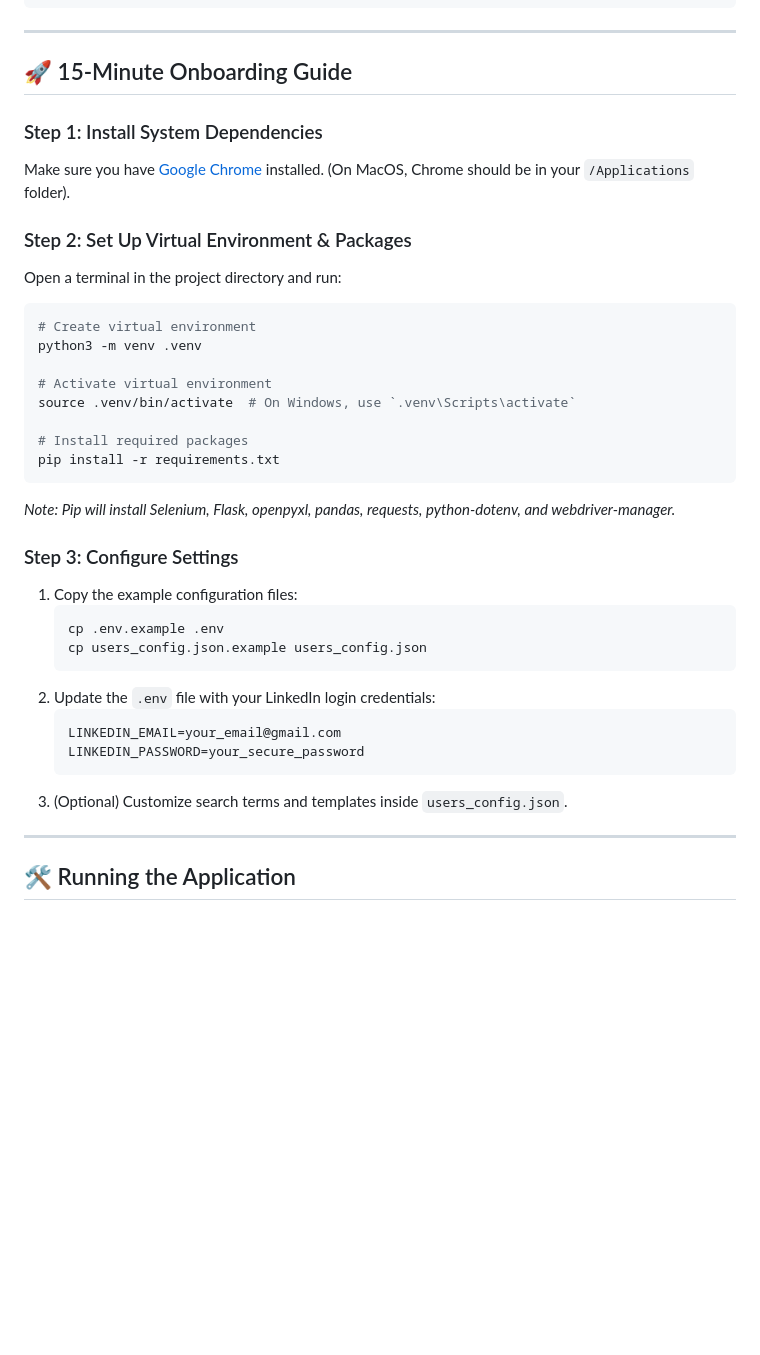
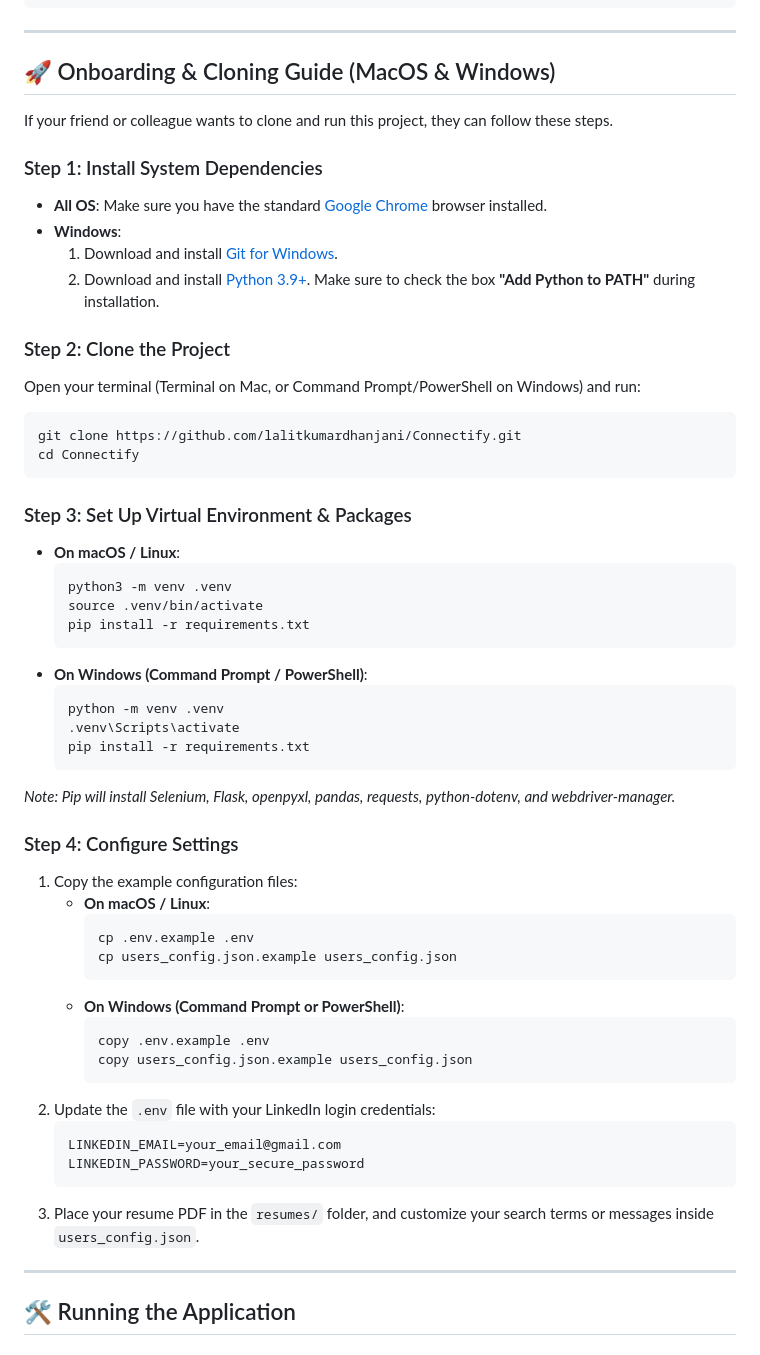
Before and after one commit to lalitkumardhanjani/Connectify, a Markdown page: README.md, the part around one of its changes. GitHub-like rendering; blank space fills up the shorter version.

Commit message:
Update README with Windows setup and cloning instructions

````diff
--- a/README.md
+++ b/README.md
@@ -59,37 +59,56 @@ Connectify/
 
 ---
 
-## 🚀 15-Minute Onboarding Guide
+## 🚀 Onboarding & Cloning Guide (MacOS & Windows)
+
+If your friend or colleague wants to clone and run this project, they can follow these steps.
 
 ### Step 1: Install System Dependencies
-Make sure you have [Google Chrome](https://www.google.com/chrome/) installed. (On MacOS, Chrome should be in your `/Applications` folder).
+- **All OS**: Make sure you have the standard [Google Chrome](https://www.google.com/chrome/) browser installed.
+- **Windows**:
+  1. Download and install [Git for Windows](https://gitforwindows.org/).
+  2. Download and install [Python 3.9+](https://www.python.org/). Make sure to check the box **"Add Python to PATH"** during installation.
 
-### Step 2: Set Up Virtual Environment & Packages
-Open a terminal in the project directory and run:
+### Step 2: Clone the Project
+Open your terminal (Terminal on Mac, or Command Prompt/PowerShell on Windows) and run:
 ```bash
-# Create virtual environment
-python3 -m venv .venv
+git clone https://github.com/lalitkumardhanjani/Connectify.git
+cd Connectify
+```
 
-# Activate virtual environment
-source .venv/bin/activate  # On Windows, use `.venv\Scripts\activate`
-
-# Install required packages
-pip install -r requirements.txt
-```
+### Step 3: Set Up Virtual Environment & Packages
+- **On macOS / Linux**:
+  ```bash
+  python3 -m venv .venv
+  source .venv/bin/activate
+  pip install -r requirements.txt
+  ```
+- **On Windows (Command Prompt / PowerShell)**:
+  ```cmd
+  python -m venv .venv
+  .venv\Scripts\activate
+  pip install -r requirements.txt
+  ```
 *Note: Pip will install Selenium, Flask, openpyxl, pandas, requests, python-dotenv, and webdriver-manager.*
 
-### Step 3: Configure Settings
+### Step 4: Configure Settings
 1. Copy the example configuration files:
-   ```bash
-   cp .env.example .env
-   cp users_config.json.example users_config.json
-   ```
+   - **On macOS / Linux**:
+     ```bash
+     cp .env.example .env
+     cp users_config.json.example users_config.json
+     ```
+   - **On Windows (Command Prompt or PowerShell)**:
+     ```cmd
+     copy .env.example .env
+     copy users_config.json.example users_config.json
+     ```
 2. Update the `.env` file with your LinkedIn login credentials:
    ```env
    LINKEDIN_EMAIL=your_email@gmail.com
    LINKEDIN_PASSWORD=your_secure_password
    ```
-3. (Optional) Customize search terms and templates inside `users_config.json`.
+3. Place your resume PDF in the `resumes/` folder, and customize your search terms or messages inside `users_config.json`.
 
 ---
 
````
Also changed, not shown: other parts of README.md (+17 -10 lines).
